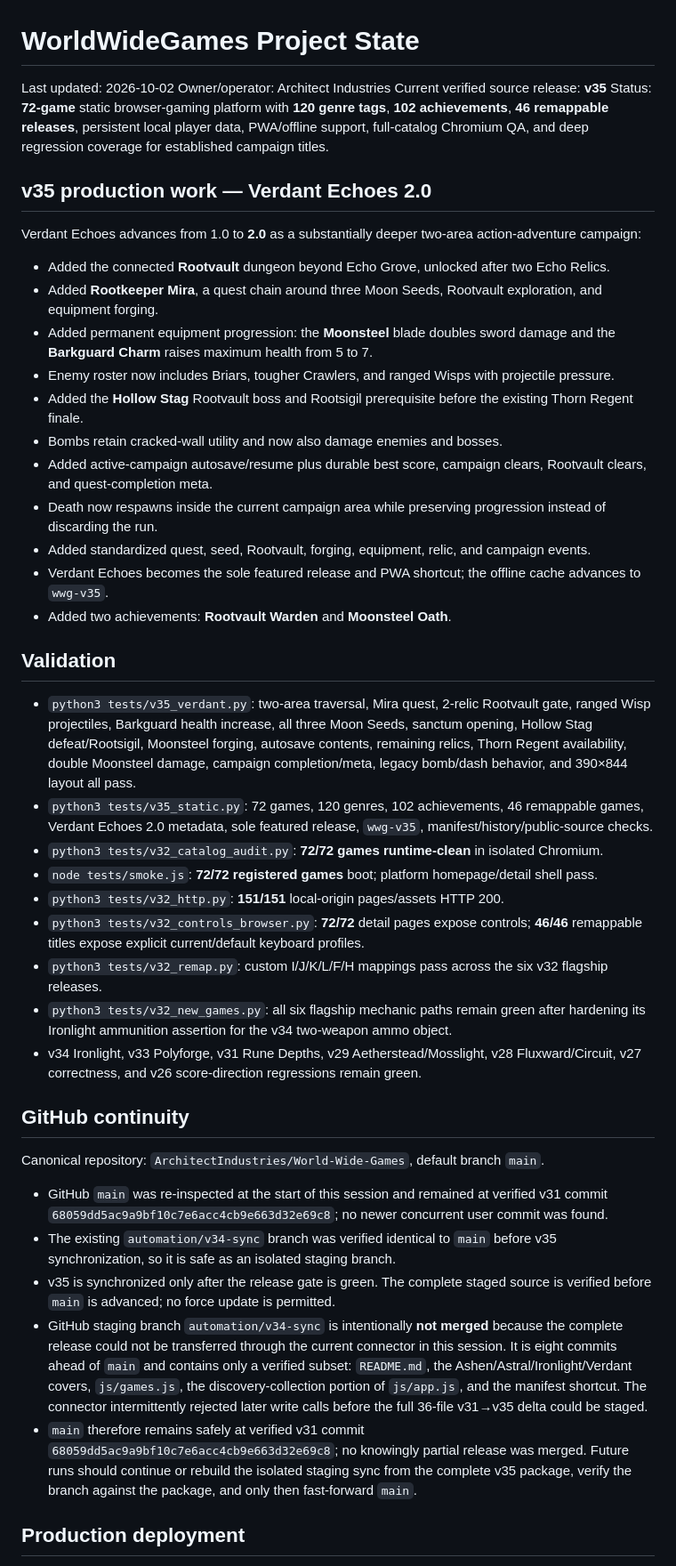
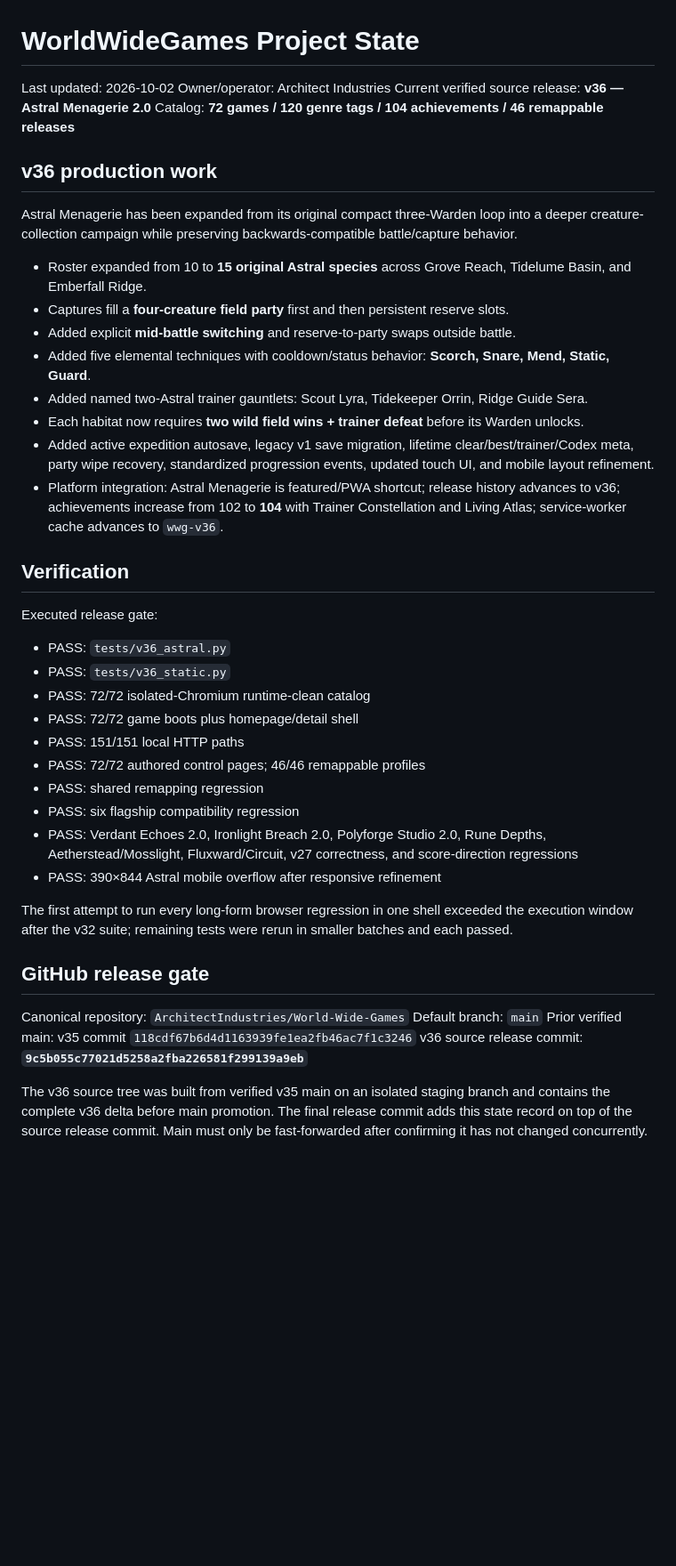
Before and after one commit to ArchitectIndustries/World-Wide-Games, a Markdown page: PROJECT_STATE.md, the part around one of its changes. Shown at 89% size. Rendered like a GitHub page; blank space fills up the shorter version.

Commit message:
WorldWideGames v36 release state

```diff
--- a/PROJECT_STATE.md
+++ b/PROJECT_STATE.md
@@ -2,46 +2,44 @@
 
 Last updated: 2026-10-02
 Owner/operator: Architect Industries
-Current verified source release: **v35**
-Status: **72-game** static browser-gaming platform with **120 genre tags**, **102 achievements**, **46 remappable releases**, persistent local player data, PWA/offline support, full-catalog Chromium QA, and deep regression coverage for established campaign titles.
+Current verified source release: **v36 — Astral Menagerie 2.0**
+Catalog: **72 games / 120 genre tags / 104 achievements / 46 remappable releases**
 
-## v35 production work — Verdant Echoes 2.0
+## v36 production work
 
-Verdant Echoes advances from 1.0 to **2.0** as a substantially deeper two-area action-adventure campaign:
+Astral Menagerie has been expanded from its original compact three-Warden loop into a deeper creature-collection campaign while preserving backwards-compatible battle/capture behavior.
 
-- Added the connected **Rootvault** dungeon beyond Echo Grove, unlocked after two Echo Relics.
-- Added **Rootkeeper Mira**, a quest chain around three Moon Seeds, Rootvault exploration, and equipment forging.
-- Added permanent equipment progression: the **Moonsteel** blade doubles sword damage and the **Barkguard Charm** raises maximum health from 5 to 7.
-- Enemy roster now includes Briars, tougher Crawlers, and ranged Wisps with projectile pressure.
-- Added the **Hollow Stag** Rootvault boss and Rootsigil prerequisite before the existing Thorn Regent finale.
-- Bombs retain cracked-wall utility and now also damage enemies and bosses.
-- Added active-campaign autosave/resume plus durable best score, campaign clears, Rootvault clears, and quest-completion meta.
-- Death now respawns inside the current campaign area while preserving progression instead of discarding the run.
-- Added standardized quest, seed, Rootvault, forging, equipment, relic, and campaign events.
-- Verdant Echoes becomes the sole featured release and PWA shortcut; the offline cache advances to `wwg-v35`.
-- Added two achievements: **Rootvault Warden** and **Moonsteel Oath**.
+- Roster expanded from 10 to **15 original Astral species** across Grove Reach, Tidelume Basin, and Emberfall Ridge.
+- Captures fill a **four-creature field party** first and then persistent reserve slots.
+- Added explicit **mid-battle switching** and reserve-to-party swaps outside battle.
+- Added five elemental techniques with cooldown/status behavior: **Scorch, Snare, Mend, Static, Guard**.
+- Added named two-Astral trainer gauntlets: Scout Lyra, Tidekeeper Orrin, Ridge Guide Sera.
+- Each habitat now requires **two wild field wins + trainer defeat** before its Warden unlocks.
+- Added active expedition autosave, legacy v1 save migration, lifetime clear/best/trainer/Codex meta, party wipe recovery, standardized progression events, updated touch UI, and mobile layout refinement.
+- Platform integration: Astral Menagerie is featured/PWA shortcut; release history advances to v36; achievements increase from 102 to **104** with Trainer Constellation and Living Atlas; service-worker cache advances to `wwg-v36`.
 
-## Validation
+## Verification
 
-- `python3 tests/v35_verdant.py`: two-area traversal, Mira quest, 2-relic Rootvault gate, ranged Wisp projectiles, Barkguard health increase, all three Moon Seeds, sanctum opening, Hollow Stag defeat/Rootsigil, Moonsteel forging, autosave contents, remaining relics, Thorn Regent availability, double Moonsteel damage, campaign completion/meta, legacy bomb/dash behavior, and 390×844 layout all pass.
-- `python3 tests/v35_static.py`: 72 games, 120 genres, 102 achievements, 46 remappable games, Verdant Echoes 2.0 metadata, sole featured release, `wwg-v35`, manifest/history/public-source checks.
-- `python3 tests/v32_catalog_audit.py`: **72/72 games runtime-clean** in isolated Chromium.
-- `node tests/smoke.js`: **72/72 registered games** boot; platform homepage/detail shell pass.
-- `python3 tests/v32_http.py`: **151/151** local-origin pages/assets HTTP 200.
-- `python3 tests/v32_controls_browser.py`: **72/72** detail pages expose controls; **46/46** remappable titles expose explicit current/default keyboard profiles.
-- `python3 tests/v32_remap.py`: custom I/J/K/L/F/H mappings pass across the six v32 flagship releases.
-- `python3 tests/v32_new_games.py`: all six flagship mechanic paths remain green after hardening its Ironlight ammunition assertion for the v34 two-weapon ammo object.
-- v34 Ironlight, v33 Polyforge, v31 Rune Depths, v29 Aetherstead/Mosslight, v28 Fluxward/Circuit, v27 correctness, and v26 score-direction regressions remain green.
+Executed release gate:
+- PASS: `tests/v36_astral.py`
+- PASS: `tests/v36_static.py`
+- PASS: 72/72 isolated-Chromium runtime-clean catalog
+- PASS: 72/72 game boots plus homepage/detail shell
+- PASS: 151/151 local HTTP paths
+- PASS: 72/72 authored control pages; 46/46 remappable profiles
+- PASS: shared remapping regression
+- PASS: six flagship compatibility regression
+- PASS: Verdant Echoes 2.0, Ironlight Breach 2.0, Polyforge Studio 2.0, Rune Depths, Aetherstead/Mosslight, Fluxward/Circuit, v27 correctness, and score-direction regressions
+- PASS: 390×844 Astral mobile overflow after responsive refinement
 
-## GitHub continuity
+The first attempt to run every long-form browser regression in one shell exceeded the execution window after the v32 suite; remaining tests were rerun in smaller batches and each passed.
 
-Canonical repository: `ArchitectIndustries/World-Wide-Games`, default branch `main`.
+## GitHub release gate
 
-- GitHub `main` was re-inspected at the start of this session and remained at verified v31 commit `68059dd5ac9a9bf10c7e6acc4cb9e663d32e69c8`; no newer concurrent user commit was found.
-- The existing `automation/v34-sync` branch was verified identical to `main` before v35 synchronization, so it is safe as an isolated staging branch.
-- v35 is synchronized only after the release gate is green. The complete staged source is verified before `main` is advanced; no force update is permitted.
-- GitHub staging branch `automation/v34-sync` is intentionally **not merged** because the complete release could not be transferred through the current connector in this session. It is eight commits ahead of `main` and contains only a verified subset: `README.md`, the Ashen/Astral/Ironlight/Verdant covers, `js/games.js`, the discovery-collection portion of `js/app.js`, and the manifest shortcut. The connector intermittently rejected later write calls before the full 36-file v31→v35 delta could be staged.
-- `main` therefore remains safely at verified v31 commit `68059dd5ac9a9bf10c7e6acc4cb9e663d32e69c8`; no knowingly partial release was merged. Future runs should continue or rebuild the isolated staging sync from the complete v35 package, verify the branch against the package, and only then fast-forward `main`.
+Canonical repository: `ArchitectIndustries/World-Wide-Games`
+Default branch: `main`
+Prior verified main: v35 commit `118cdf67b6d4d1163939fe1ea2fb46ac7f1c3246`
+v36 source release commit: **`9c5b055c77021d5258a2fba226581f299139a9eb`**
 
-## Production deployment
+The v36 source tree was built from verified v35 main on an isolated staging branch and contains the complete v36 delta before main promotion. The final release commit adds this state record on top of the source release commit. Main must only be fast-forwarded after confirming it has not changed concurrently.
 
```
Also changed, not shown: other parts of PROJECT_STATE.md (+15 -17 lines).
